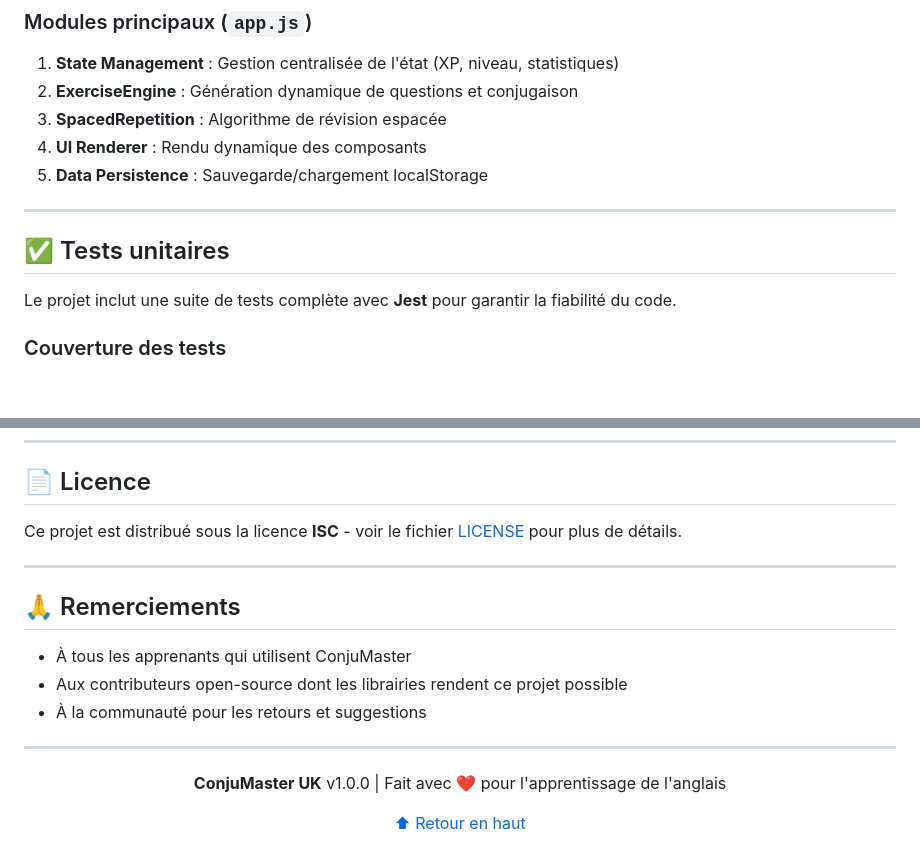
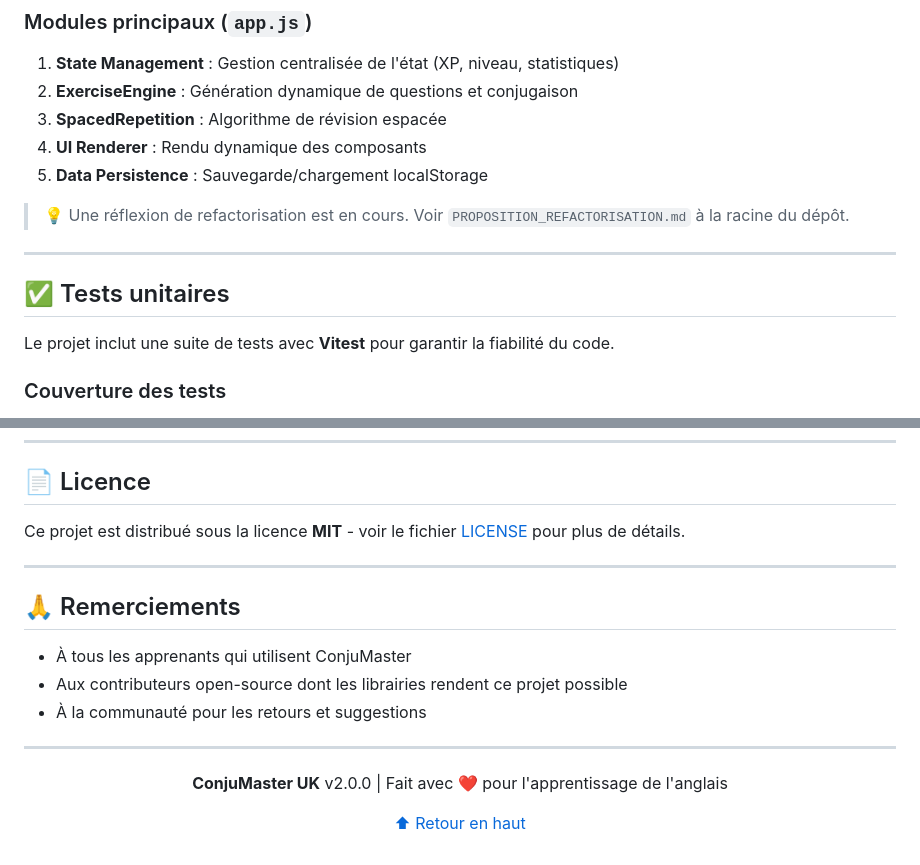
Before and after one commit to kmsohenry-hub/conjumastery, a Markdown page: README.md, 2 parts joined by grey strips. Drawn GitHub-style; blank space fills up the shorter version.

```diff
--- a/README.md
+++ b/README.md
@@ -170,11 +202,13 @@ Utilisateur → Interface (HTML/CSS)
 4. **UI Renderer** : Rendu dynamique des composants
 5. **Data Persistence** : Sauvegarde/chargement localStorage
 
+> 💡 Une réflexion de refactorisation est en cours. Voir `PROPOSITION_REFACTORISATION.md` à la racine du dépôt.
+
 ---
 
 ## ✅ Tests unitaires
 
-Le projet inclut une suite de tests complète avec **Jest** pour garantir la fiabilité du code.
+Le projet inclut une suite de tests avec **Vitest** pour garantir la fiabilité du code.
 
 ### Couverture des tests
 
@@ -347,7 +379,7 @@ Créé avec passion pour faciliter l'apprentissage de l'anglais britannique.
 
 ## 📄 Licence
 
-Ce projet est distribué sous la licence **ISC** - voir le fichier [LICENSE](LICENSE) pour plus de détails.
+Ce projet est distribué sous la licence **MIT** - voir le fichier [LICENSE](LICENSE) pour plus de détails.
 
 ---
 
@@ -361,7 +393,7 @@ Ce projet est distribué sous la licence **ISC** - voir le fichier [LICENSE](LIC
 
 <div align="center">
 
-**ConjuMaster UK** v1.0.0 | Fait avec ❤️ pour l'apprentissage de l'anglais
+**ConjuMaster UK** v2.0.0 | Fait avec ❤️ pour l'apprentissage de l'anglais
 
 [⬆ Retour en haut](#conjumaster-uk-)
 
```
Also changed, not shown: other parts of README.md (+66 -36 lines).
